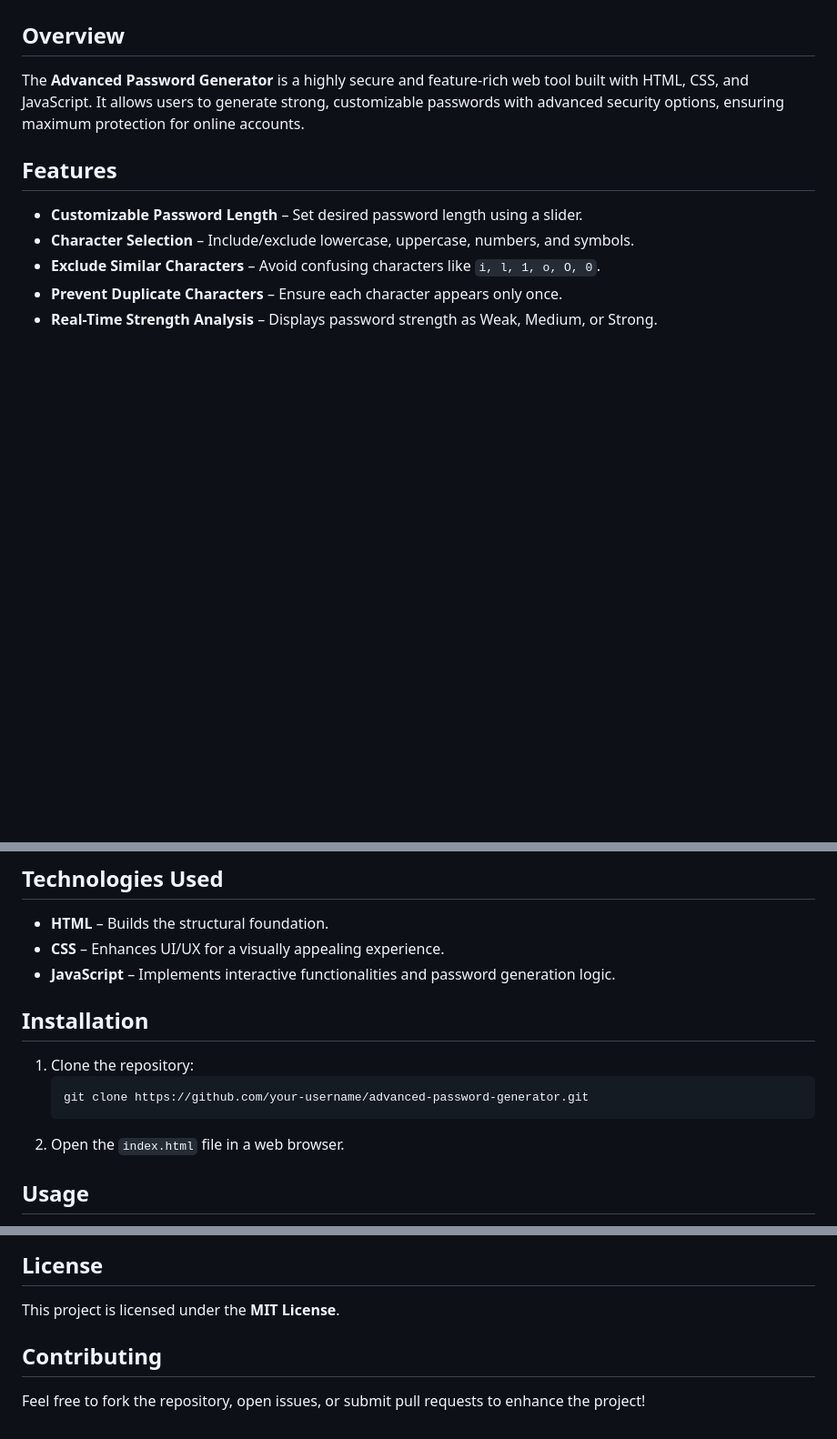
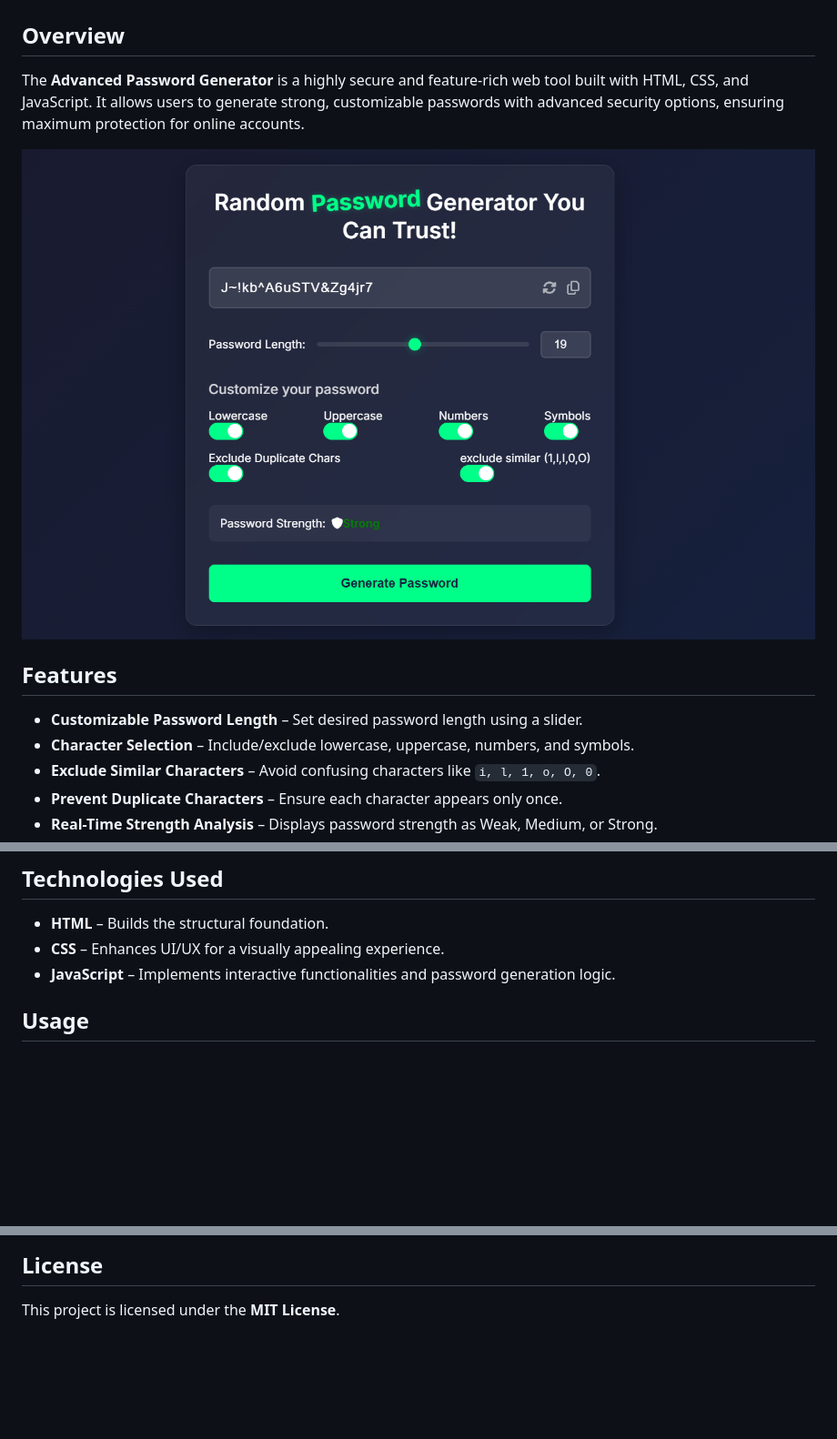
Before and after one commit to shakilahmad3434/password-generator, a Markdown page: README.md, 3 parts joined by grey strips. Shown: that part at 91% size. Drawn GitHub-style; pictures changed too: password-generator.png (added); blank space fills up the shorter version.

Commit message:
add image for readmefile

````diff
--- a/README.md
+++ b/README.md
@@ -2,6 +2,8 @@
 
 ## Overview
 The **Advanced Password Generator** is a highly secure and feature-rich web tool built with HTML, CSS, and JavaScript. It allows users to generate strong, customizable passwords with advanced security options, ensuring maximum protection for online accounts.
+
+![Password Generator Preview](password-generator.png)
 
 ## Features
 - **Customizable Password Length** – Set desired password length using a slider.
@@ -20,12 +22,6 @@ The **Advanced Password Generator** is a highly secure and feature-rich web tool
 - **CSS** – Enhances UI/UX for a visually appealing experience.
 - **JavaScript** – Implements interactive functionalities and password generation logic.
 
-## Installation
-1. Clone the repository:
-   ```sh
-   git clone https://github.com/your-username/advanced-password-generator.git
-   ```
-2. Open the `index.html` file in a web browser.
 
 ## Usage
 1. Adjust the password length using the slider.
@@ -42,6 +38,3 @@ The **Advanced Password Generator** is a highly secure and feature-rich web tool
 
 ## License
 This project is licensed under the **MIT License**.
-
-## Contributing
-Feel free to fork the repository, open issues, or submit pull requests to enhance the project!
````
